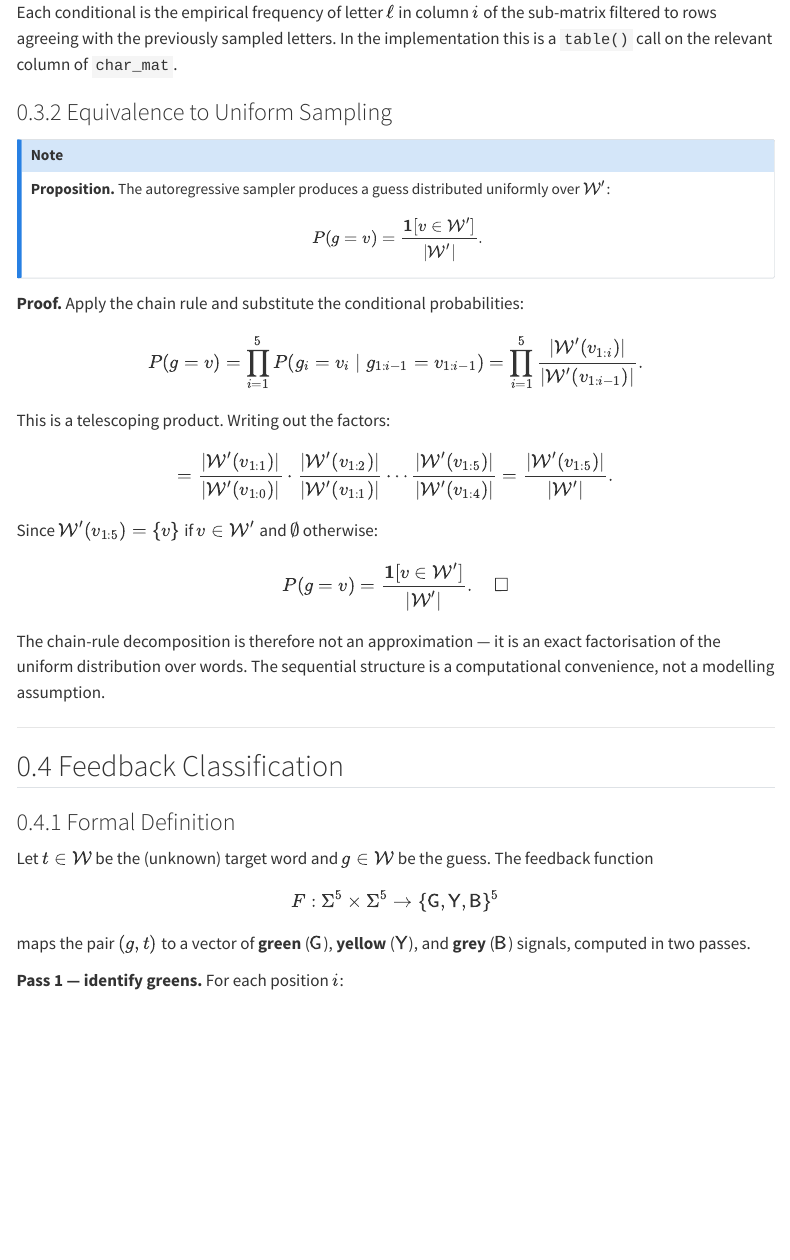
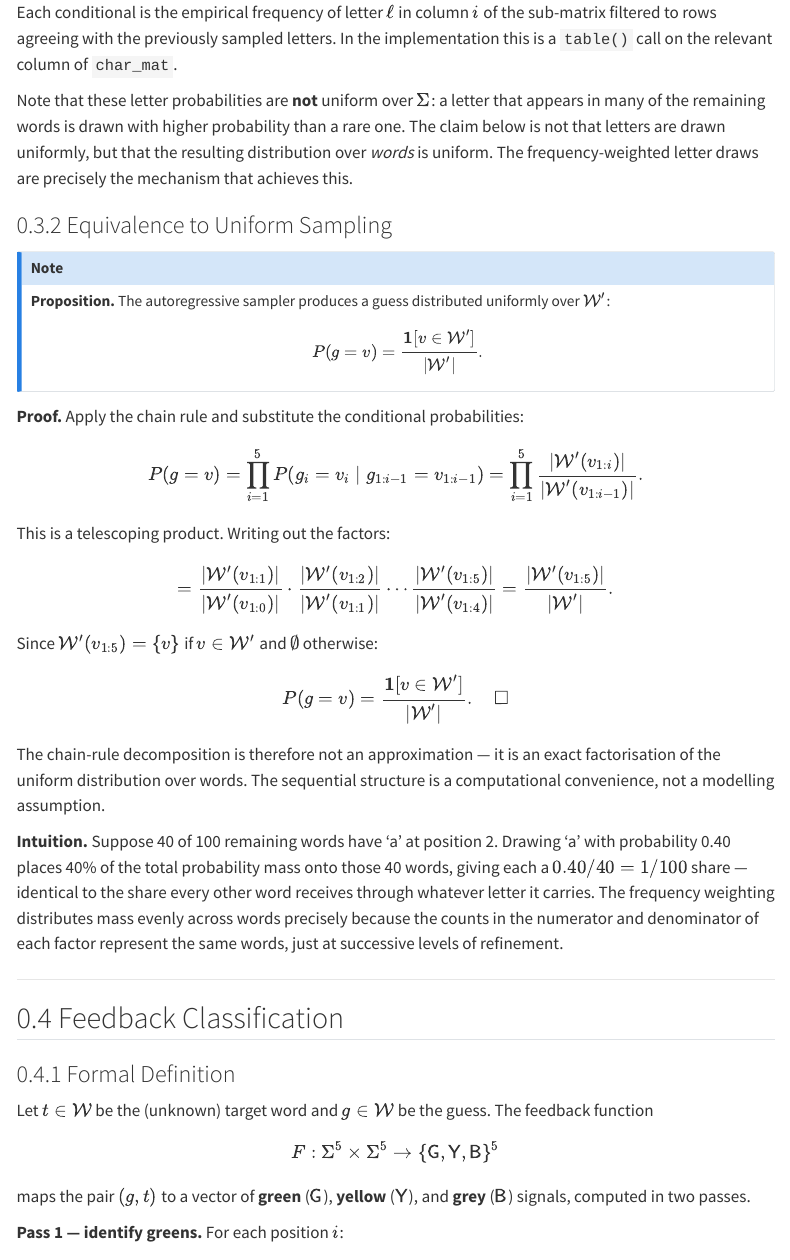
Before and after one commit to dr-rob-taylor/wordle-model, a Quarto document (model-notes.qmd): the page in a window 1100 px wide, from 1050 px down. Rendered offline with R 4.5, knitr and Pandoc in place of Quarto, with nearby package versions; menus at the side of the page are left out.

Commit message:
Added math notes

```diff
--- a/model-notes.qmd
+++ b/model-notes.qmd
@@ -74,6 +74,13 @@ of the sub-matrix filtered to rows agreeing with the previously sampled
 letters. In the implementation this is a `table()` call on the relevant
 column of `char_mat`.
 
+Note that these letter probabilities are **not** uniform over $\Sigma$: a
+letter that appears in many of the remaining words is drawn with higher
+probability than a rare one. The claim below is not that letters are drawn
+uniformly, but that the resulting distribution over *words* is uniform. The
+frequency-weighted letter draws are precisely the mechanism that achieves
+this.
+
 ### Equivalence to Uniform Sampling
 
 ::: {.callout-note}
@@ -111,6 +118,14 @@ $$
 The chain-rule decomposition is therefore not an approximation — it is an
 exact factorisation of the uniform distribution over words. The sequential
 structure is a computational convenience, not a modelling assumption.
+
+**Intuition.** Suppose 40 of 100 remaining words have 'a' at position 2.
+Drawing 'a' with probability 0.40 places 40% of the total probability mass
+onto those 40 words, giving each a $0.40/40 = 1/100$ share — identical to
+the share every other word receives through whatever letter it carries. The
+frequency weighting distributes mass evenly across words precisely because
+the counts in the numerator and denominator of each factor represent the same
+words, just at successive levels of refinement.
 
 ---
 
```
Also changed, not shown: model-notes.html (added).
